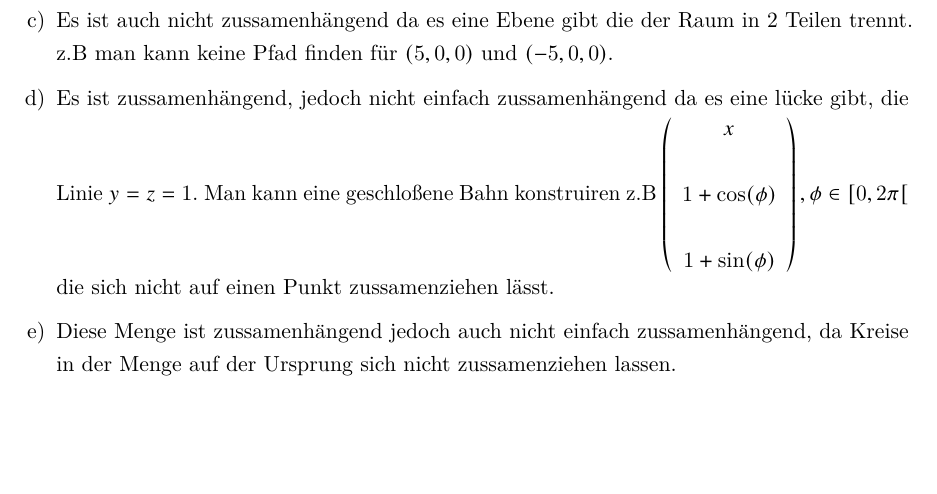
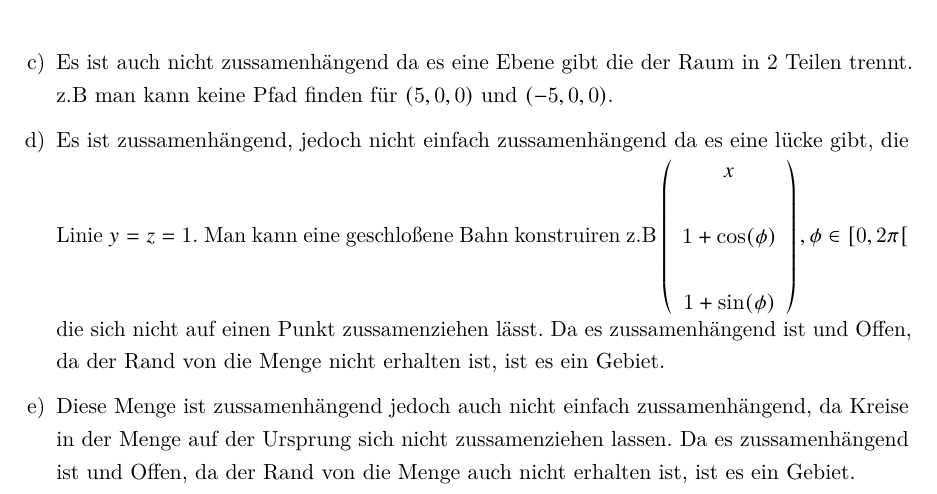
Before and after one commit to Kreijstal/ana3ing-tuberlin, a LaTeX document (ana3ing5.tex): part of page 4 of 4, cut so that both start at the same text, the shorter picture padded with empty space. Compiled offline with pdfLaTeX.

Commit message:
add Gebiet

```diff
--- a/ana3ing5.tex
+++ b/ana3ing5.tex
@@ -144,7 +144,9 @@ Man kann eine geschloßene Bahn konstruiren z.B $\left(
  x\\\\1+\cos(\phi)\\\\1+\sin(\phi)
 \end{array}
 \right),\phi\in[0,2\pi[$ die sich nicht auf einen Punkt zussamenziehen lässt.
+Da es zussamenhängend ist und Offen, da der Rand von die Menge nicht erhalten ist, ist es ein Gebiet.
 \item[e)] Diese Menge ist zussamenhängend jedoch auch nicht einfach zussamenhängend, da Kreise in der Menge auf der Ursprung sich nicht zussamenziehen lassen.
+Da es zussamenhängend ist und Offen, da der Rand von die Menge auch nicht erhalten ist, ist es ein Gebiet.
 %https://cdn.discordapp.com/attachments/766357188813783080/843549568669843497/Screenshot_20210516-200026_Discord.jpg
 %https://cdn.discordapp.com/attachments/766357188813783080/843549569132527636/Screenshot_20210516-200213_Discord.jpg
 %https://math.codidact.com/posts/281864
```
Also changed, not shown: ana3ing5.pdf.
